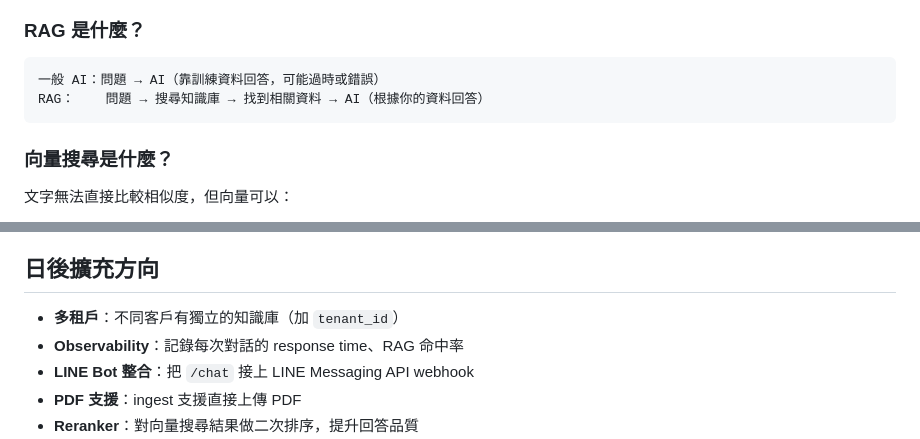
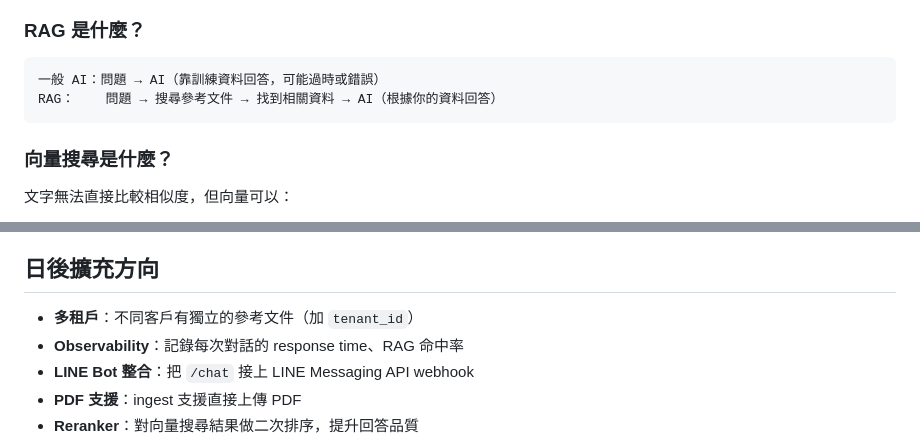
Before and after one commit to BBRenHao35/ai-customer-service, a Markdown page: README.md, 2 parts joined by grey strips. GitHub-like rendering.

````diff
--- a/README.md
+++ b/README.md
@@ -386,7 +386,7 @@ curl -X DELETE https://your-cloud-run-url/admin/sources/faq.txt \
 
 ```
 一般 AI：問題 → AI（靠訓練資料回答，可能過時或錯誤）
-RAG：    問題 → 搜尋知識庫 → 找到相關資料 → AI（根據你的資料回答）
+RAG：    問題 → 搜尋參考文件 → 找到相關資料 → AI（根據你的資料回答）
 ```
 
 ### 向量搜尋是什麼？
@@ -428,7 +428,7 @@ Terraform 只管理「它自己建立的」或「透過 import 認識的」資
 
 ## 日後擴充方向
 
-- **多租戶**：不同客戶有獨立的知識庫（加 `tenant_id`）
+- **多租戶**：不同客戶有獨立的參考文件（加 `tenant_id`）
 - **Observability**：記錄每次對話的 response time、RAG 命中率
 - **LINE Bot 整合**：把 `/chat` 接上 LINE Messaging API webhook
 - **PDF 支援**：ingest 支援直接上傳 PDF
````
Also changed, not shown: other parts of README.md (+7 -7 lines).
